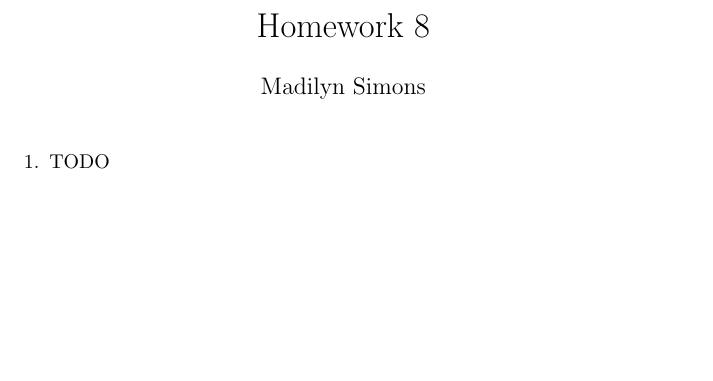
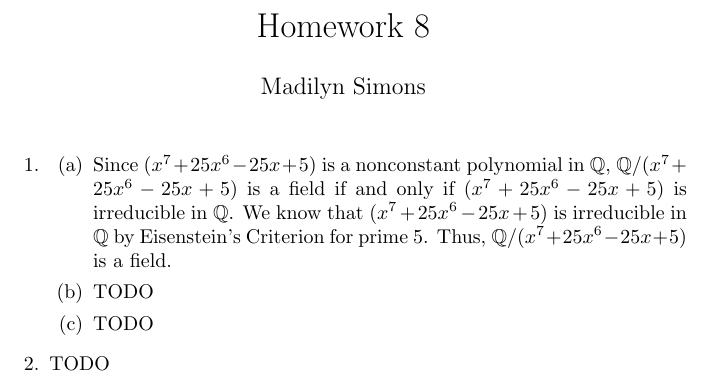
Before and after one commit to madilynsimons/modernalgebra, a LaTeX problem sheet (hw8/MSimonsHW8.tex): part of the page, cut so that both start at the same text, the shorter picture padded with empty space. Compiled offline with pdfLaTeX.

Commit message:
hw8 problem 1a

```diff
--- a/hw8/MSimonsHW8.tex
+++ b/hw8/MSimonsHW8.tex
@@ -16,6 +16,20 @@
 
 \begin{enumerate}
 
+\item
+\begin{enumerate}
+
+\item Since $(x^7 + 25x^6 - 25x + 5)$ is a nonconstant polynomial in
+$\mathbb{Q}$, $\mathbb{Q}/(x^7 + 25x^6 - 25x + 5)$ is a field if and only if
+$(x^7 + 25x^6 - 25x + 5)$ is irreducible in $\mathbb{Q}$.  We know that
+$(x^7 + 25x^6 - 25x + 5)$ is irreducible in $\mathbb{Q}$ by Eisenstein's
+Criterion for prime $5$.  Thus, $\mathbb{Q}/(x^7 + 25x^6 - 25x + 5)$ is a field.
+
+\item TODO
+\item TODO
+
+\end{enumerate}
+
 \item TODO
 
 \end{enumerate}
```
Also changed, not shown: hw8/MSimonsHW8.pdf.
